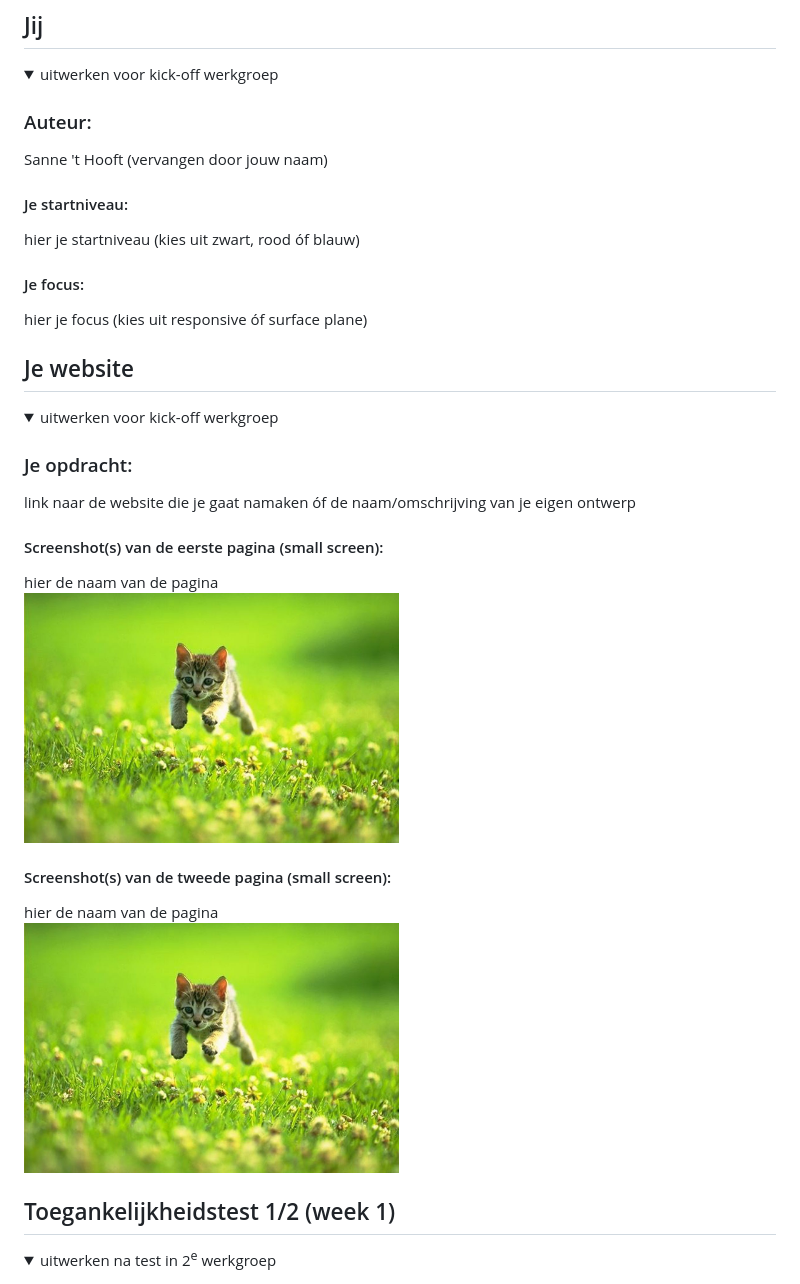
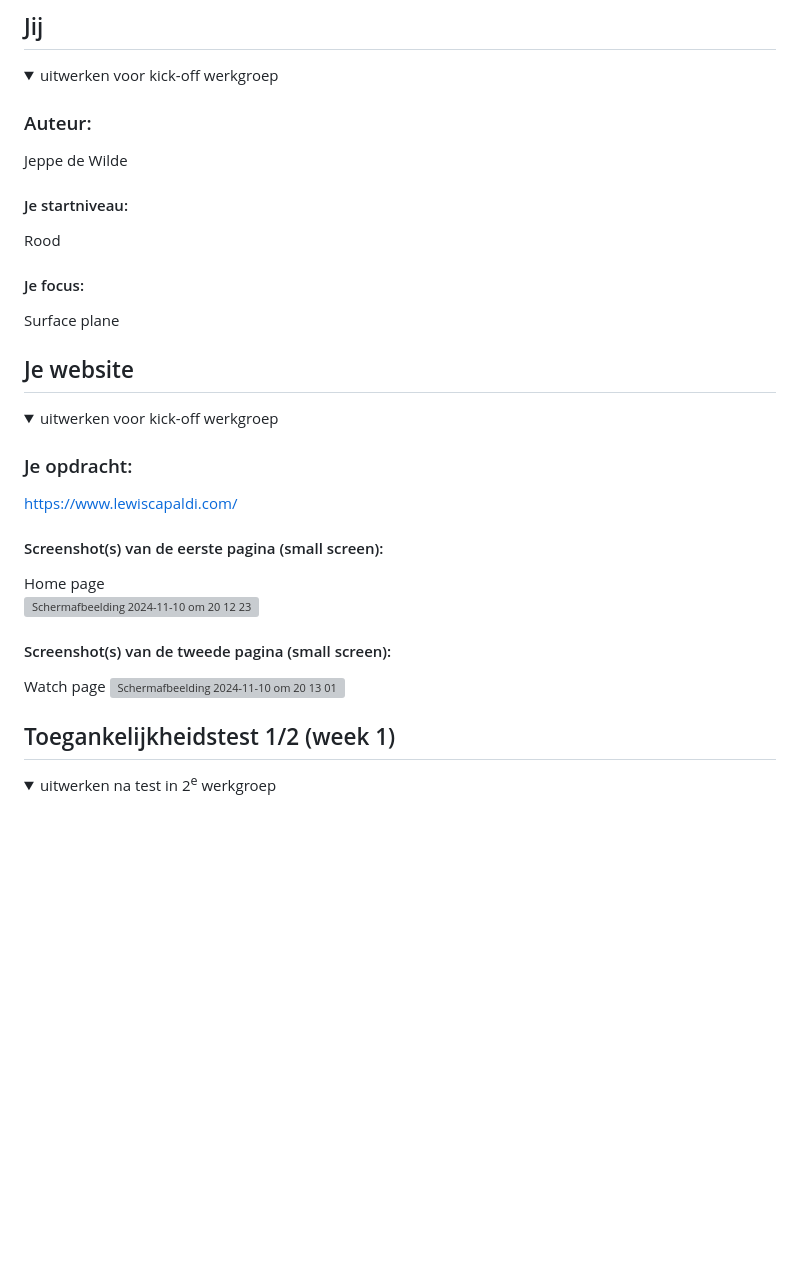
Before and after one commit to jeppedewilde/blok_web, a Markdown page: README.md, the part around the change. Drawn GitHub-style; folded sections open; blank space fills up the shorter version; grey boxes are pictures that could not be loaded.

```diff
--- a/README.md
+++ b/README.md
@@ -16,13 +16,13 @@ Nb. Door *open* toe te voegen aan een *details* element kun je deze standaard op
   <summary>uitwerken voor kick-off werkgroep</summary>
 
   ### Auteur:
-  Sanne 't Hooft (vervangen door jouw naam)
+  Jeppe de Wilde
 
   #### Je startniveau:
-  hier je startniveau (kies uit zwart, rood óf blauw)
+  Rood
 
   #### Je focus:
-  hier je focus (kies uit responsive óf surface plane)
+  Surface plane
 
 </details>
 
@@ -36,15 +36,16 @@ Nb. Door *open* toe te voegen aan een *details* element kun je deze standaard op
   <summary>uitwerken voor kick-off werkgroep</summary>
 
   ### Je opdracht:
-  link naar de website die je gaat namaken óf de naam/omschrijving van je eigen ontwerp
+  https://www.lewiscapaldi.com/
 
   #### Screenshot(s) van de eerste pagina (small screen):
-  hier de naam van de pagina
-  <img src="readme-images/dummy-plaatje.jpg" width="375px" alt="omschrijving van de pagina">
+  Home page
+  <img width="1710" alt="Scherm­afbeelding 2024-11-10 om 20 12 23" src="https://github.com/user-attachments/assets/614395f1-6f7f-4ba7-bb6b-97405648f950">
+
 
   #### Screenshot(s) van de tweede pagina (small screen):
-  hier de naam van de pagina
-  <img src="readme-images/dummy-plaatje.jpg" width="375px" alt="omschrijving van de pagina">
+  Watch page
+  <img width="1710" alt="Scherm­afbeelding 2024-11-10 om 20 13 01" src="https://github.com/user-attachments/assets/822689c9-29bd-4eea-8b20-fcee3642ce02">
 
 </details>
 
```
